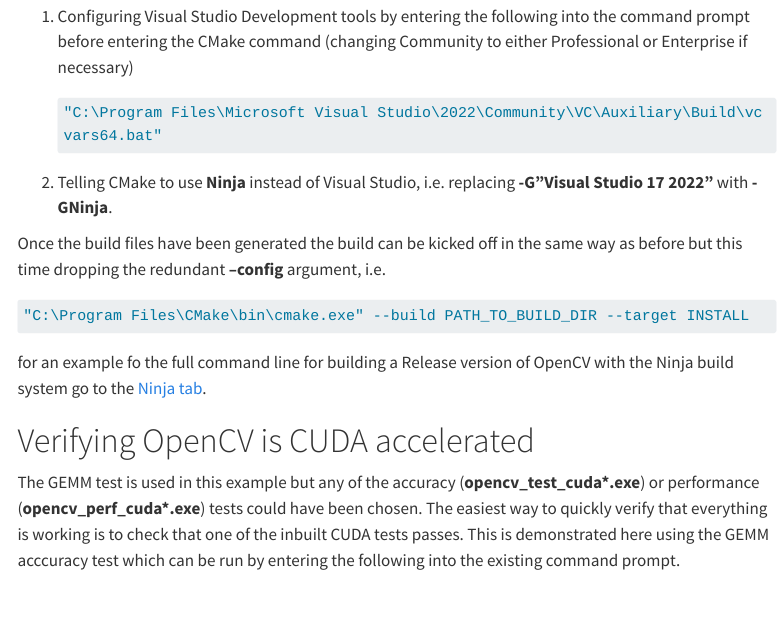
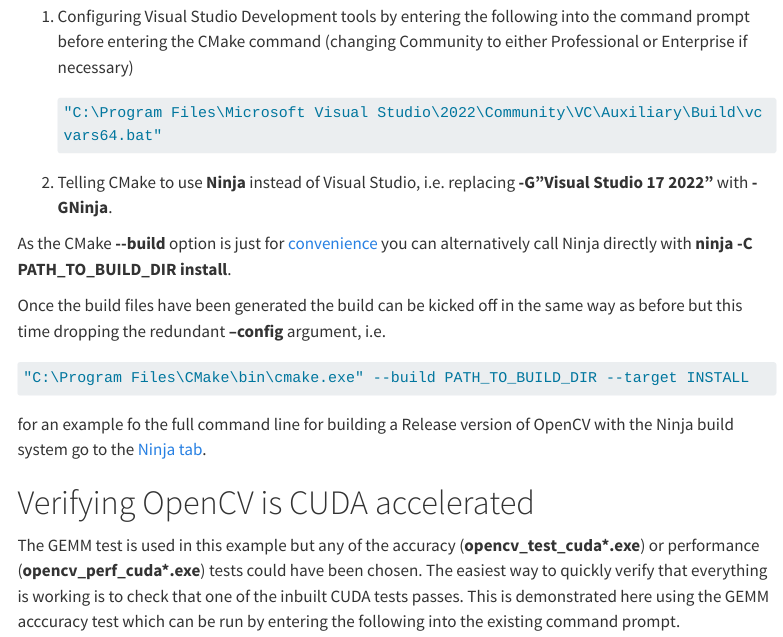
Before and after one commit to cudawarped/opencv-experiments, a Quarto document (qmd/accelerate_opencv_cuda_python.qmd): the page in a window 1100 px wide, from 9880 px down. Rendered offline with R 4.5, knitr and Pandoc in place of Quarto, with nearby package versions; menus at the side of the page are left out; long lines of code are wrapped.

Commit message:
add aside to mention alternative method for kicking off a build with Ninja

````diff
--- a/qmd/accelerate_opencv_cuda_python.qmd
+++ b/qmd/accelerate_opencv_cuda_python.qmd
@@ -346,6 +346,8 @@
 
 2. Telling CMake to use **Ninja** instead of Visual Studio, i.e. replacing **-G"Visual Studio 17 2022"** with **-GNinja**.
 
+[As the CMake **\-\-build** option is just for [convenience](https://cmake.org/cmake/help/book/mastering-cmake/chapter/Getting%20Started.html#building-your-project) you can alternatively call Ninja directly with **ninja -C PATH_TO_BUILD_DIR install**.]{.aside}
+
 Once the build files have been generated the build can be kicked off in the same way as before but this time dropping the redundant **--config** argument, i.e.
 ```{.default .code-overflow-wrap}
 "C:\Program Files\CMake\bin\cmake.exe" --build PATH_TO_BUILD_DIR --target INSTALL
````
